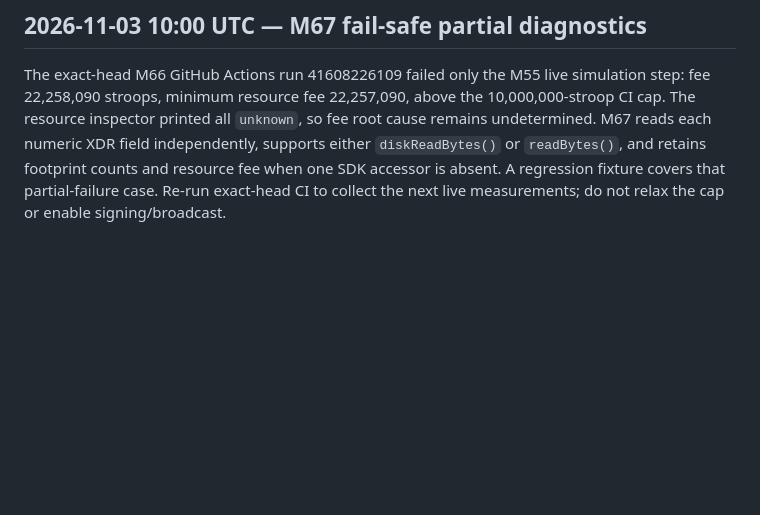
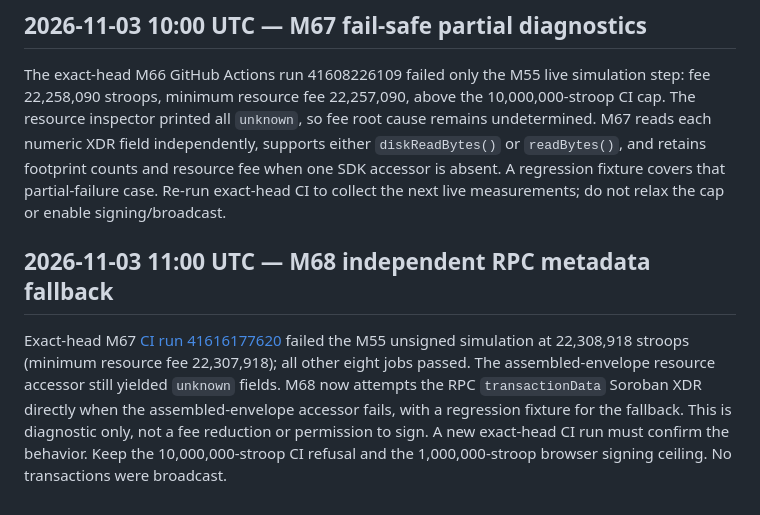
Before and after one commit to mushee-io/Hoxo-SS, a Markdown page: docs/m66-soroban-resource-footprint-investigation.md, the part around the change. Drawn GitHub-style; blank space fills up the shorter version.

Commit message:
M68: document observed exact-head fee refusal and independent RPC diagnostics

```diff
--- a/docs/m66-soroban-resource-footprint-investigation.md
+++ b/docs/m66-soroban-resource-footprint-investigation.md
@@ -25,3 +25,7 @@ This patch does **not** establish the root cause or reduce resource fees. CI mus
 ## 2026-11-03 10:00 UTC — M67 fail-safe partial diagnostics
 
 The exact-head M66 GitHub Actions run 41608226109 failed only the M55 live simulation step: fee 22,258,090 stroops, minimum resource fee 22,257,090, above the 10,000,000-stroop CI cap. The resource inspector printed all `unknown`, so fee root cause remains undetermined. M67 reads each numeric XDR field independently, supports either `diskReadBytes()` or `readBytes()`, and retains footprint counts and resource fee when one SDK accessor is absent. A regression fixture covers that partial-failure case. Re-run exact-head CI to collect the next live measurements; do not relax the cap or enable signing/broadcast.
+
+## 2026-11-03 11:00 UTC — M68 independent RPC metadata fallback
+
+Exact-head M67 [CI run 41616177620](https://github.com/mushee-io/Hoxo-SS/actions/runs/41616177620) failed the M55 unsigned simulation at 22,308,918 stroops (minimum resource fee 22,307,918); all other eight jobs passed. The assembled-envelope resource accessor still yielded `unknown` fields. M68 now attempts the RPC `transactionData` Soroban XDR directly when the assembled-envelope accessor fails, with a regression fixture for the fallback. This is diagnostic only, not a fee reduction or permission to sign. A new exact-head CI run must confirm the behavior. Keep the 10,000,000-stroop CI refusal and the 1,000,000-stroop browser signing ceiling. No transactions were broadcast.
```
